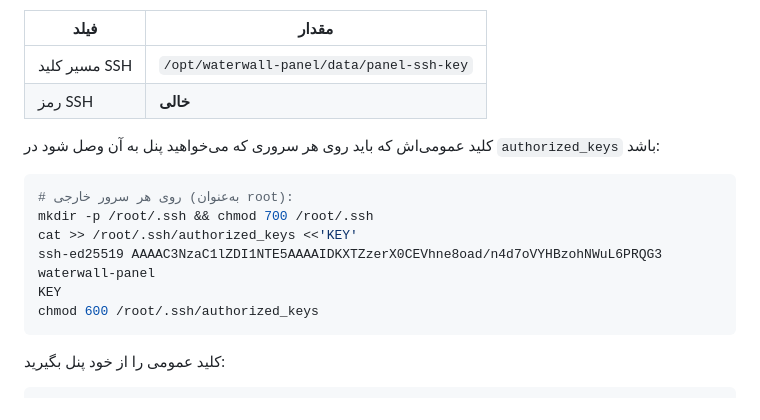
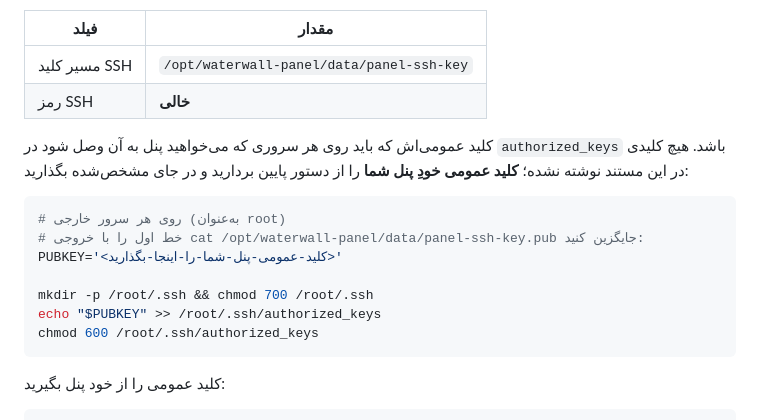
Before and after one commit to alimc98/waterwall-panel, a Markdown page: README.md, the part around the change. GitHub-like rendering.

Commit message:
docs: stop publishing the panel's SSH key in the README
The setup guide hard-coded one panel's public key, so every reader copied a key
that belongs to someone else's machine. It now points at the placeholder they
must fill from their own panel, and the key was removed from the document.

🤖 Generated with Codebuff
Co-Authored-By: Codebuff <noreply@codebuff.com>

````diff
--- a/README.md
+++ b/README.md
@@ -123,14 +123,16 @@ curl -X POST "$PANEL/api/servers/<id>/forget-host-key" \
 | مسیر کلید SSH | `/opt/waterwall-panel/data/panel-ssh-key` |
 | رمز SSH | **خالی** |
 
-کلید عمومی‌اش که باید روی هر سروری که می‌خواهید پنل به آن وصل شود در `authorized_keys` باشد:
-
-```bash
-# روی هر سرور خارجی (به‌عنوان root):
+کلید عمومی‌اش که باید روی هر سروری که می‌خواهید پنل به آن وصل شود در `authorized_keys` باشد. هیچ کلیدی
+در این مستند نوشته نشده؛ **کلید عمومی خودِ پنل شما** را از دستور پایین بردارید و در جای مشخص‌شده بگذارید:
+
+```bash
+# روی هر سرور خارجی (به‌عنوان root)
+# خط اول را با خروجی cat /opt/waterwall-panel/data/panel-ssh-key.pub جایگزین کنید:
+PUBKEY='<کلید-عمومی-پنل-شما-را-اینجا-بگذارید>'
+
 mkdir -p /root/.ssh && chmod 700 /root/.ssh
-cat >> /root/.ssh/authorized_keys <<'KEY'
-ssh-ed25519 AAAAC3NzaC1lZDI1NTE5AAAAIDKXTZzerX0CEVhne8oad/n4d7oVYHBzohNWuL6PRQG3 waterwall-panel
-KEY
+echo "$PUBKEY" >> /root/.ssh/authorized_keys
 chmod 600 /root/.ssh/authorized_keys
 ```
 
````
